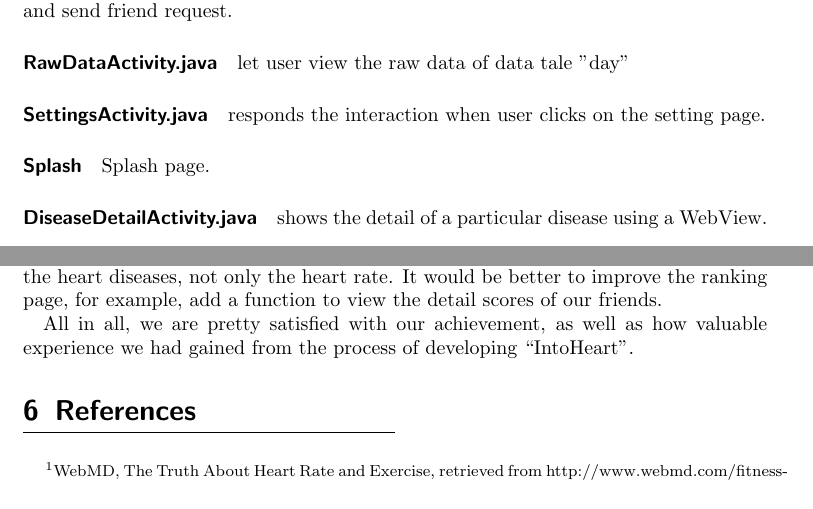
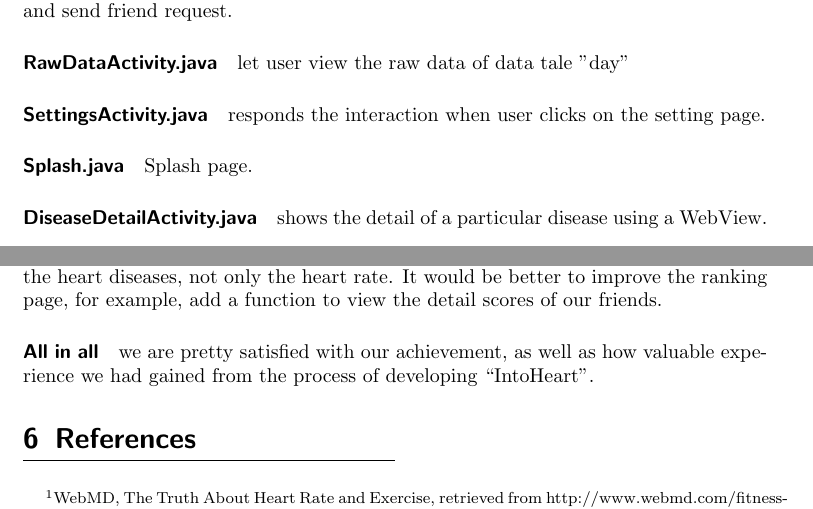
Before and after one commit to aahung/IntoHeart, a LaTeX paper (report/ee3315.tex, which reads report/part/config.tex, report/part/evaluation.tex): two parts of pages 10 and 15 of 15, joined at a grey line, cut so that both start at the same text. Compiled offline with pdfLaTeX.

Commit message:
fixed some small bugs

```diff
--- a/report/part/config.tex
+++ b/report/part/config.tex
@@ -13,7 +13,7 @@ For Into Heart App, we use Android Studio project structure with Gradle project
 \paragraph{AddFriendActivity.java} can be entered from RankingFragment, letting user search and send friend request.
 \paragraph{RawDataActivity.java} let user view the raw data of data tale "day"
 \paragraph{SettingsActivity.java} responds the interaction when user clicks on the setting page.
-\paragraph{Splash} Splash page.
+\paragraph{Splash.java} Splash page.
 \paragraph{DiseaseDetailActivity.java} shows the detail of a particular disease using a WebView.
 \paragraph{UIComponent/SimpleAlertController.java} is just a wrapper of AlertDialog, for easier usage.
 \paragraph{HTTP/API.java} defines the communication prototype between app and server.
--- a/report/part/evaluation.tex
+++ b/report/part/evaluation.tex
@@ -7,4 +7,4 @@ After all the developments, our app is complicated and contains a great number o
 \paragraph{Feedbacks}
 We have shown our app to our classmates, friends and relatives. Some people think our app is fairly good and user friendly, and they like the style of our user interface; some consider our app as a useful heath assistant which reminds them to pay attention to their heart conditions; some students regard the sensor as an accurate mearusing tool while others think it is a little expensive and may not want to afford it. In addition, there are also some advises like we should add more attributes to predict the heart diseases, not only the heart rate. It would be better to improve the ranking page, for example, add a function to view the detail scores of our friends.
 
-All in all, we are pretty satisfied with our achievement, as well as how valuable experience we had gained from the process of developing “IntoHeart”.
+\paragraph{All in all} we are pretty satisfied with our achievement, as well as how valuable experience we had gained from the process of developing “IntoHeart”.
```
Also changed, not shown: 1 other file.
